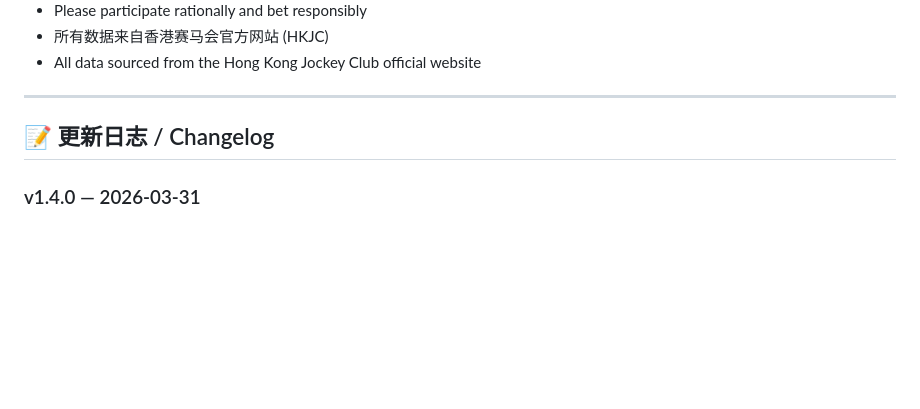
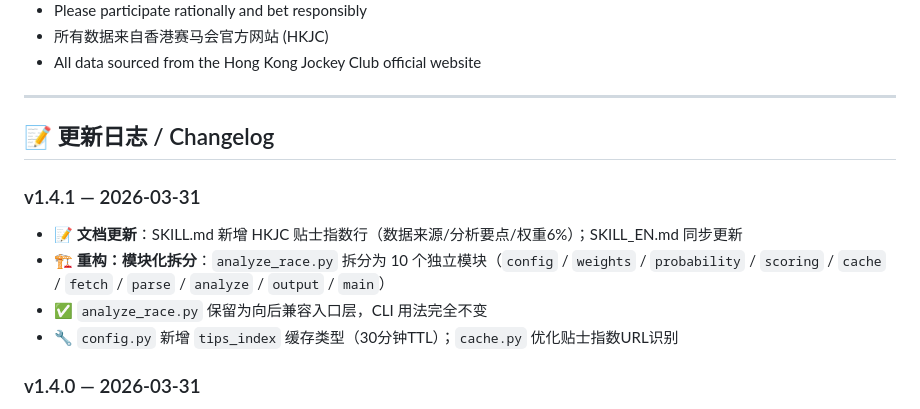
Before and after one commit to kus-wang/hk-racing-analyzer, a Markdown page: README.md, the part around the change. GitHub-like rendering; blank space fills up the shorter version.

```diff
--- a/README.md
+++ b/README.md
@@ -183,6 +183,12 @@ hk-racing-analyzer/
 
 ## 📝 更新日志 / Changelog
 
+### v1.4.1 — 2026-03-31
+- 📝 **文档更新**：SKILL.md 新增 HKJC 贴士指数行（数据来源/分析要点/权重6%）；SKILL_EN.md 同步更新
+- 🏗️ **重构：模块化拆分**：`analyze_race.py` 拆分为 10 个独立模块（`config` / `weights` / `probability` / `scoring` / `cache` / `fetch` / `parse` / `analyze` / `output` / `main`）
+- ✅ `analyze_race.py` 保留为向后兼容入口层，CLI 用法完全不变
+- 🔧 `config.py` 新增 `tips_index` 缓存类型（30分钟TTL）；`cache.py` 优化贴士指数URL识别
+
 ### v1.4.0 — 2026-03-31
 - 🏗️ **重构：模块化拆分**：`analyze_race.py` 拆分为 10 个独立模块（`config.py` / `weights.py` / `probability.py` / `scoring.py` / `cache.py` / `fetch.py` / `parse.py` / `analyze.py` / `output.py` / `main.py`）
 - ✅ `analyze_race.py` 保留为向后兼容入口层，CLI 用法完全不变
```
Also changed, not shown: RELEASE_NOTES.md (+14 -1 lines).
